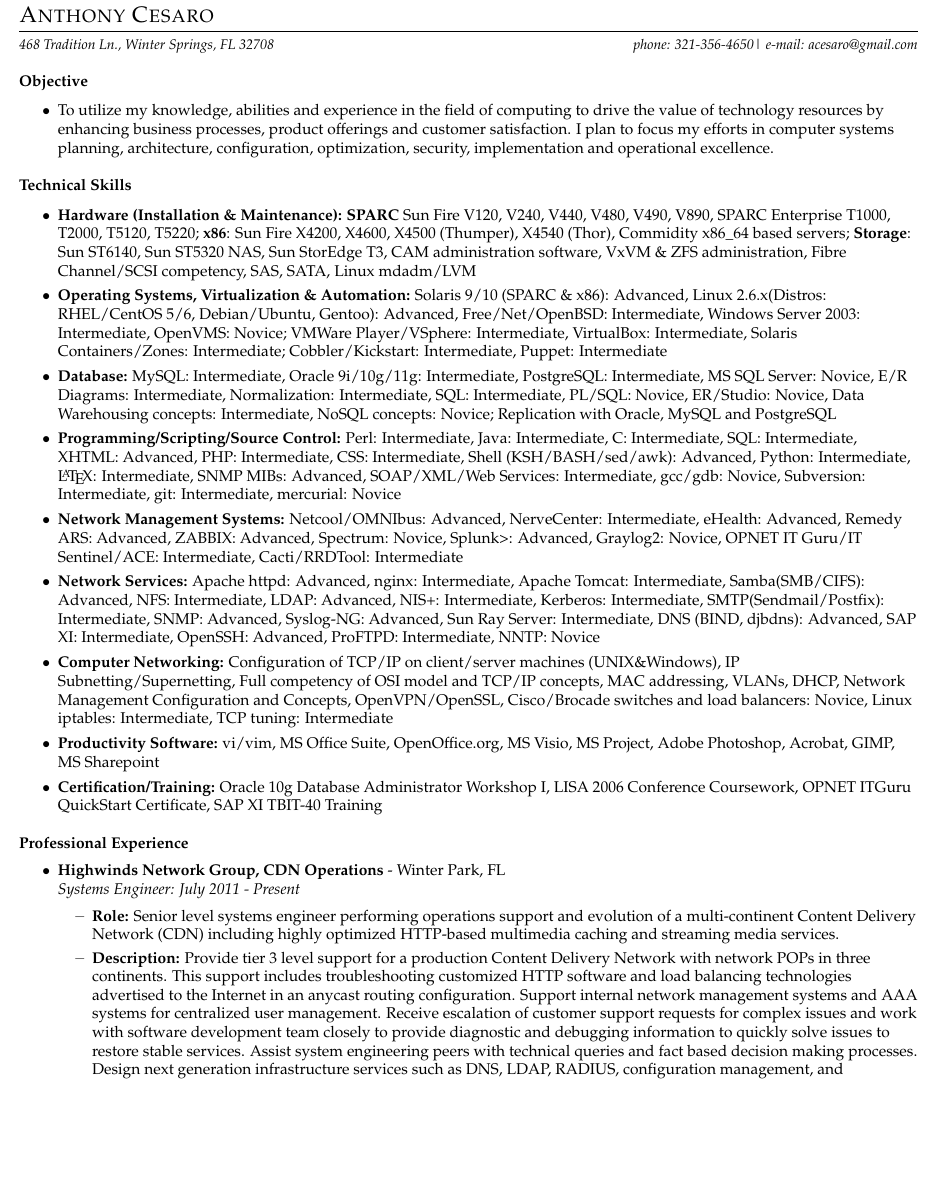
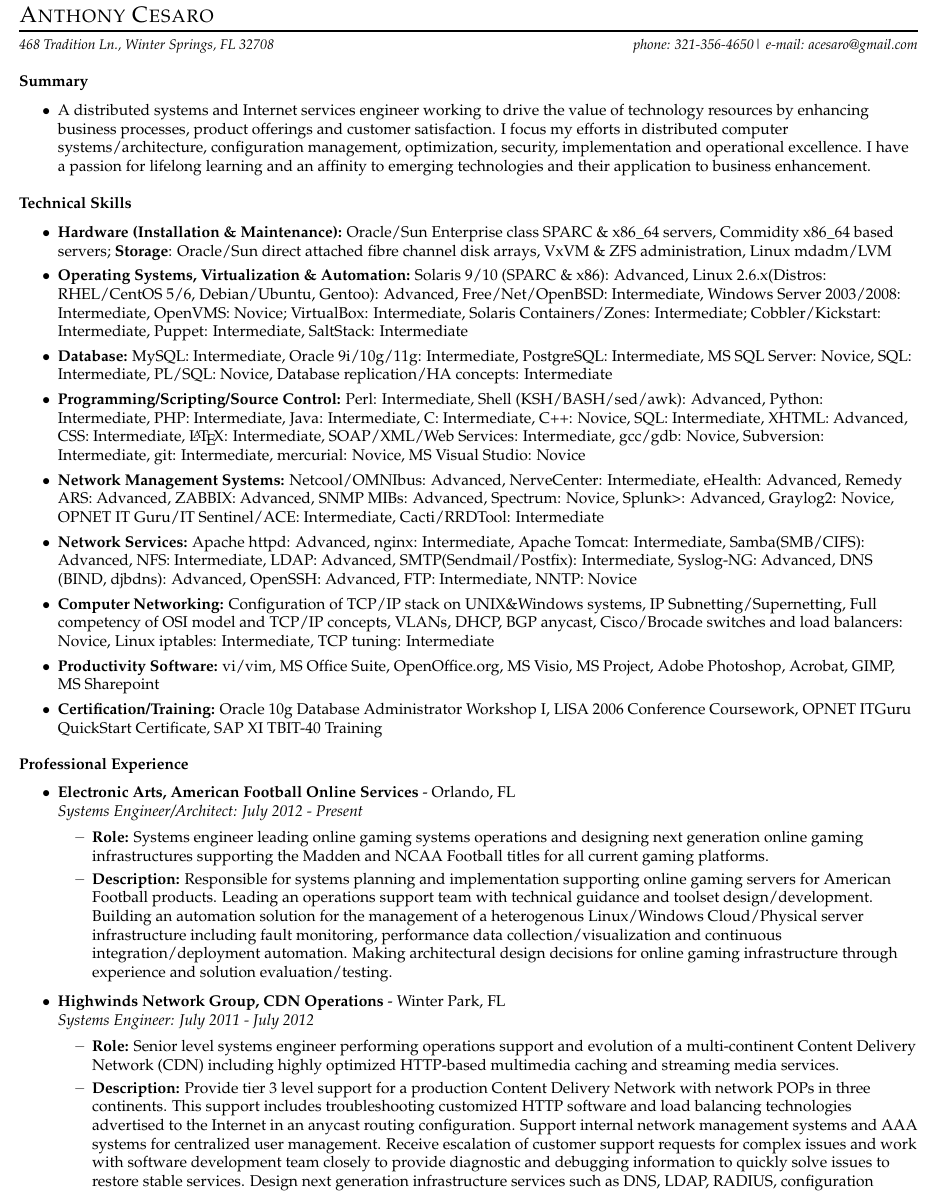
Before and after one commit to acesaro/acesaro.github.io, a LaTeX CV (resume/amc_resume.tex): part of page 1 of 2, cut so that both start at the same text, the shorter picture padded with empty space. Compiled offline with pdfLaTeX.

Commit message:
Checking in v2013.01 resume

```diff
--- a/resume/amc_resume.tex
+++ b/resume/amc_resume.tex
@@ -98,9 +98,9 @@
 
 %%%%%%%%%%%%%%%%%%%%%%%%
 
-\begin{ressection}{Objective}
+\begin{ressection}{Summary}
 
-	\resitem{To utilize my knowledge, abilities and experience in the field of computing to drive the value of technology resources by enhancing business processes, product offerings and customer satisfaction.  I plan to focus my efforts in computer systems planning, architecture, configuration, optimization, security, implementation and operational excellence.}
+	\resitem{A distributed systems and Internet services engineer working to drive the value of technology resources by enhancing business processes, product offerings and customer satisfaction.  I focus my efforts in distributed computer systems/architecture, configuration management, optimization, security, implementation and operational excellence.  I have a passion for lifelong learning and an affinity to emerging technologies and their application to business enhancement.}
 
 \end{ressection}
 
@@ -108,19 +108,19 @@
 
 \begin{ressection}{Technical Skills}
 
-	\resitem{\textbf{Hardware (Installation \& Maintenance):} \textbf{SPARC} Sun Fire V120, V240, V440, V480, V490, V890, SPARC Enterprise T1000, T2000, T5120, T5220; \textbf{x86}: Sun Fire X4200, X4600, X4500 (Thumper), X4540 (Thor), Commidity x86\_64 based servers; \textbf{Storage}: Sun ST6140, Sun ST5320 NAS, Sun StorEdge T3, CAM administration software, VxVM \& ZFS administration, Fibre Channel/SCSI competency, SAS, SATA, Linux mdadm/LVM}
+	\resitem{\textbf{Hardware (Installation \& Maintenance):} Oracle/Sun Enterprise class SPARC \& x86\_64 servers, Commidity x86\_64 based servers; \textbf{Storage}: Oracle/Sun direct attached fibre channel disk arrays, VxVM \& ZFS administration, Linux mdadm/LVM}
 
-	\resitem{\textbf{Operating Systems, Virtualization \& Automation:} Solaris 9/10 (SPARC \& x86): Advanced, Linux 2.6.x(Distros: RHEL/CentOS 5/6, Debian/Ubuntu, Gentoo): Advanced, Free/Net/OpenBSD: Intermediate, Windows Server 2003: Intermediate, OpenVMS: Novice; VMWare Player/VSphere: Intermediate, VirtualBox: Intermediate, Solaris Containers/Zones: Intermediate; Cobbler/Kickstart: Intermediate, Puppet: Intermediate}
+	\resitem{\textbf{Operating Systems, Virtualization \& Automation:} Solaris 9/10 (SPARC \& x86): Advanced, Linux 2.6.x(Distros: RHEL/CentOS 5/6, Debian/Ubuntu, Gentoo): Advanced, Free/Net/OpenBSD: Intermediate, Windows Server 2003/2008: Intermediate, OpenVMS: Novice; VirtualBox: Intermediate, Solaris Containers/Zones: Intermediate; Cobbler/Kickstart: Intermediate, Puppet: Intermediate, SaltStack: Intermediate}
 
-	\resitem{\textbf{Database:} MySQL: Intermediate, Oracle 9i/10g/11g: Intermediate, PostgreSQL: Intermediate, MS SQL Server: Novice, E/R Diagrams: Intermediate, Normalization: Intermediate, SQL: Intermediate, PL/SQL: Novice, ER/Studio: Novice, Data Warehousing concepts: Intermediate, NoSQL concepts: Novice; Replication with Oracle, MySQL and PostgreSQL}
+	\resitem{\textbf{Database:} MySQL: Intermediate, Oracle 9i/10g/11g: Intermediate, PostgreSQL: Intermediate, MS SQL Server: Novice, SQL: Intermediate, PL/SQL: Novice, Database replication/HA concepts: Intermediate}
 
-	\resitem{\textbf{Programming/Scripting/Source Control:} Perl: Intermediate, Java: Intermediate, C: Intermediate, SQL: Intermediate, XHTML: Advanced, PHP: Intermediate, CSS: Intermediate, Shell (KSH/BASH/sed/awk): Advanced, Python: Intermediate, \LaTeX: Intermediate, SNMP MIBs: Advanced, SOAP/XML/Web Services: Intermediate, gcc/gdb: Novice, Subversion: Intermediate, git: Intermediate, mercurial: Novice}
+	\resitem{\textbf{Programming/Scripting/Source Control:} Perl: Intermediate, Shell (KSH/BASH/sed/awk): Advanced, Python: Intermediate, PHP: Intermediate, Java: Intermediate, C: Intermediate, C++: Novice, SQL: Intermediate, XHTML: Advanced, CSS: Intermediate,  \LaTeX: Intermediate,  SOAP/XML/Web Services: Intermediate, gcc/gdb: Novice, Subversion: Intermediate, git: Intermediate, mercurial: Novice, MS Visual Studio: Novice}
 
-	\resitem{\textbf{Network Management Systems:} Netcool/OMNIbus: Advanced, NerveCenter: Intermediate, eHealth: Advanced, Remedy ARS: Advanced, ZABBIX: Advanced, Spectrum: Novice, Splunk>: Advanced, Graylog2: Novice, OPNET IT Guru/IT Sentinel/ACE: Intermediate, Cacti/RRDTool: Intermediate}
+	\resitem{\textbf{Network Management Systems:} Netcool/OMNIbus: Advanced, NerveCenter: Intermediate, eHealth: Advanced, Remedy ARS: Advanced, ZABBIX: Advanced, SNMP MIBs: Advanced, Spectrum: Novice, Splunk>: Advanced, Graylog2: Novice, OPNET IT Guru/IT Sentinel/ACE: Intermediate, Cacti/RRDTool: Intermediate}
 
-	\resitem{\textbf{Network Services:} Apache httpd: Advanced, nginx: Intermediate, Apache Tomcat: Intermediate, Samba(SMB/CIFS): Advanced, NFS: Intermediate, LDAP: Advanced, NIS+: Intermediate, Kerberos: Intermediate,  SMTP(Sendmail/Postfix): Intermediate, SNMP: Advanced, Syslog-NG: Advanced, Sun Ray Server: Intermediate, DNS (BIND, djbdns): Advanced, SAP XI: Intermediate, OpenSSH: Advanced, ProFTPD: Intermediate, NNTP: Novice}
+	\resitem{\textbf{Network Services:} Apache httpd: Advanced, nginx: Intermediate, Apache Tomcat: Intermediate, Samba(SMB/CIFS): Advanced, NFS: Intermediate, LDAP: Advanced, SMTP(Sendmail/Postfix): Intermediate, Syslog-NG: Advanced, DNS (BIND, djbdns): Advanced, OpenSSH: Advanced, FTP: Intermediate, NNTP: Novice}
 
-	\resitem{\textbf{Computer Networking:} Configuration of TCP/IP on client/server machines (UNIX\&Windows), IP Subnetting/Supernetting, Full competency of OSI model and TCP/IP concepts, MAC addressing, VLANs, DHCP, Network Management Configuration and Concepts, OpenVPN/OpenSSL, Cisco/Brocade switches and load balancers: Novice, Linux iptables: Intermediate, TCP tuning: Intermediate}
+	\resitem{\textbf{Computer Networking:} Configuration of TCP/IP stack on UNIX\&Windows systems, IP Subnetting/Supernetting, Full competency of OSI model and TCP/IP concepts, VLANs, DHCP, BGP anycast, Cisco/Brocade switches and load balancers: Novice, Linux iptables: Intermediate, TCP tuning: Intermediate}
 
 	\resitem{\textbf{Productivity Software:} vi/vim, MS Office Suite, OpenOffice.org, MS Visio, MS Project, Adobe Photoshop, Acrobat, GIMP, MS Sharepoint}
 
@@ -132,12 +132,21 @@
 
 \begin{ressection}{Professional Experience}
 
-	\begin{ressubsec}{Highwinds Network Group, CDN Operations}{Winter Park, FL}{Systems Engineer: July 2011 - Present}
+	\begin{ressubsec}{Electronic Arts, American Football Online Services}{Orlando, FL}{Systems Engineer/Architect: July 2012 - Present}
+
+		\ressubitem{\textbf{Role:} Systems engineer leading online gaming systems operations and designing next generation online gaming infrastructures supporting the Madden and NCAA Football titles for all current gaming platforms.}
+
+		\ressubitem{\textbf{Description:} Responsible for systems planning and implementation supporting online gaming servers for American Football products. Leading an operations support team with technical guidance and toolset design/development. Building an automation solution for the management of a heterogenous Linux/Windows Cloud/Physical server infrastructure including fault monitoring, performance data collection/visualization and continuous integration/deployment automation. Making architectural design decisions for online gaming infrastructure through experience and solution evaluation/testing.}
+
+	\end{ressubsec}
+
+	\begin{ressubsec}{Highwinds Network Group, CDN Operations}{Winter Park, FL}{Systems Engineer: July 2011 - July 2012}
 
 		\ressubitem{\textbf{Role:} Senior level systems engineer performing operations support and evolution of a multi-continent Content Delivery Network (CDN) including highly optimized HTTP-based multimedia caching and streaming media services.}
-		\ressubitem{\textbf{Description:} Provide tier 3 level support for a production Content Delivery Network with network POPs in three continents.  This support includes troubleshooting customized HTTP software and load balancing technologies advertised to the Internet in an anycast routing configuration.  Support internal network management systems and AAA systems for centralized user management. Receive escalation of customer support requests for complex issues and work with software development team closely to provide diagnostic and debugging information to quickly solve issues to restore stable services.  Assist system engineering peers with technical queries and fact based decision making processes.  Design next generation infrastructure services such as DNS, LDAP, RADIUS, configuration management, and centralized system logging. Monitor and resolve hardware and systems issues as they appear such as disk failures, component diagnostics, network configuration and process/daemon management. Automation of commonly performed and complex tasks using BASH, Perl and Python scripting. Linux systems tuning including RAID storage/filesystems, TCP windowing behavior, and iptables/netfilter utilizing sysctl.}
 
-		\ressubitem{\textbf{Key Milestones:} Design, configuration and implementation of a redundant and distributed ZABBIX-based network monitoring system, including JIRA ticketing integration and replicated/partitioned PostgreSQL database backend; Consolidation of numerous LDAP trees with redundant user accounts to a single tree utilizing attributes for access control and authorization and replication with OpenLDAP/SyncRepl; Operating system migration of over 300 physical servers from Gentoo Linux to CentOS 6.0 utilizing Cobbler for Kickstart/DHCP standardization, while live production traffic continued to serve from the POPs; Rebuilt core storage servers (Sun Fire X4500/4540) while maintaining ZFS zpools through reimport and validation; Numerous carefully laid out and planned production changes with complete non-production environment testing, full set of commands to execute, and post-change validation steps}
+		\ressubitem{\textbf{Description:} Provide tier 3 level support for a production Content Delivery Network with network POPs in three continents.  This support includes troubleshooting customized HTTP software and load balancing technologies advertised to the Internet in an anycast routing configuration.  Support internal network management systems and AAA systems for centralized user management. Receive escalation of customer support requests for complex issues and work with software development team closely to provide diagnostic and debugging information to quickly solve issues to restore stable services.  Design next generation infrastructure services such as DNS, LDAP, RADIUS, configuration management, and centralized system logging. Monitor and resolve hardware and systems issues as they appear such as disk failures, component diagnostics, network configuration and process/daemon management. Automation of commonly performed and complex tasks using BASH, Perl and Python scripting. Linux systems tuning including RAID storage/filesystems, TCP windowing behavior, and iptables/netfilter utilizing sysctl.}
+
+		\ressubitem{\textbf{Key Milestones:} Design, configuration and implementation of a redundant and distributed ZABBIX-based network monitoring system, including JIRA ticketing integration and replicated/partitioned PostgreSQL database backend; Consolidation of six LDAP trees with redundant user accounts to a single tree utilizing attributes for access control and authorization and replication with OpenLDAP/SyncRepl; Operating system migration of over 300 physical servers from Gentoo Linux to CentOS 6.0 utilizing Cobbler for Kickstart/DHCP standardization, while live production traffic continued to serve from the POPs; Rebuilt core storage servers (Sun Fire X4500/4540) while maintaining ZFS zpools through reimport and validation}
 
 		\ressubitem{\textbf{Awards:} Employee of the year nomination during first year of service.}
 
```
Also changed, not shown: resume/amc_resume.tex (18 more changed lines).
